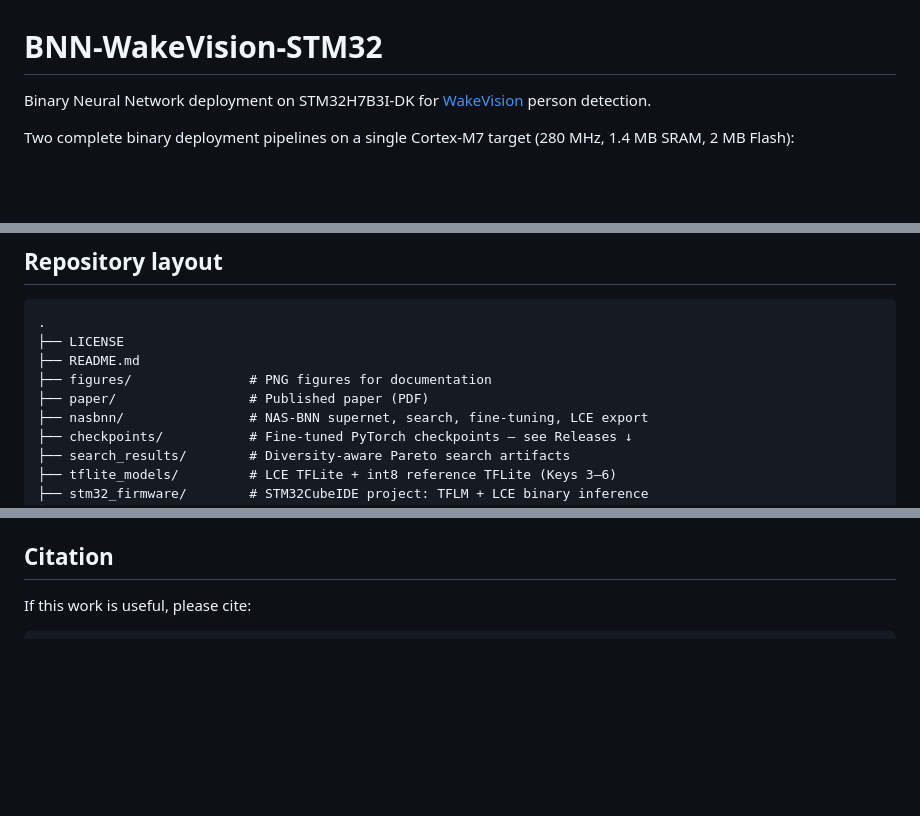
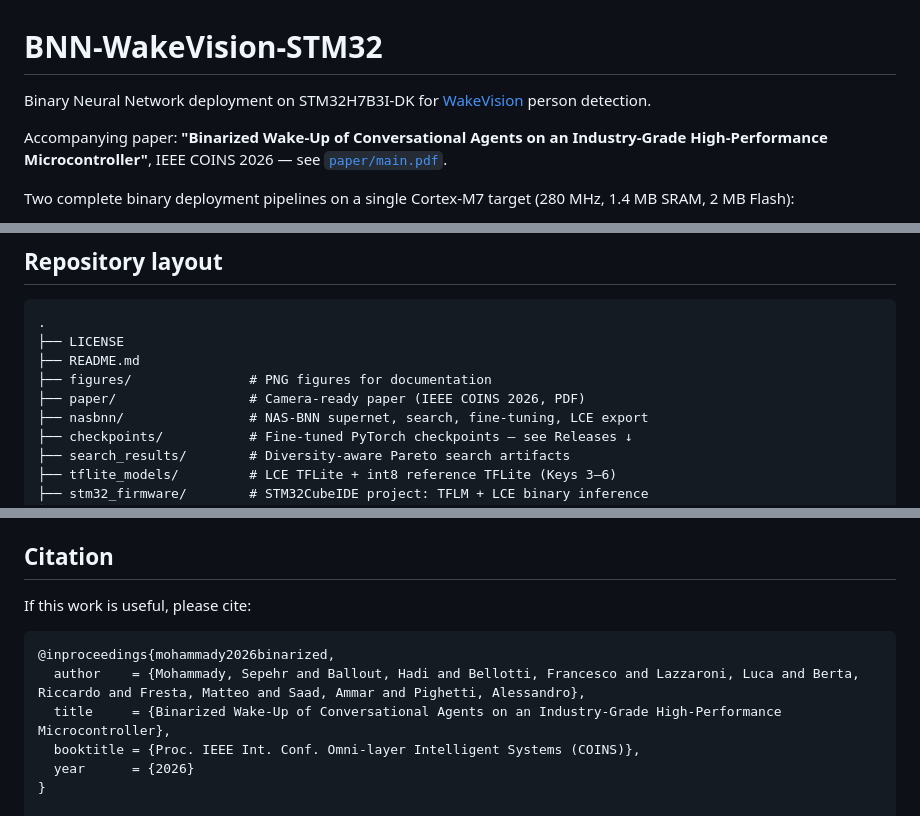
Before and after one commit to SepehrMohammady/BNN-WakeVision-STM32, a Markdown page: README.md, 3 parts joined by grey strips. Rendered like a GitHub page; blank space fills up the shorter version.

Commit message:
Update README: fix WakeVision link, add COINS 2026 paper reference
- WakeVision dataset link pointed to a nonexistent repo (404); now harvard-edge/Wake_Vision
- Add accompanying-paper mention and BibTeX entry for the IEEE COINS 2026 paper

````diff
--- a/README.md
+++ b/README.md
@@ -1,6 +1,8 @@
 # BNN-WakeVision-STM32
 
-Binary Neural Network deployment on STM32H7B3I-DK for [WakeVision](https://github.com/mit-han-lab/wake-vision) person detection.
+Binary Neural Network deployment on STM32H7B3I-DK for [WakeVision](https://github.com/harvard-edge/Wake_Vision) person detection.
+
+Accompanying paper: **"Binarized Wake-Up of Conversational Agents on an Industry-Grade High-Performance Microcontroller"**, IEEE COINS 2026 — see [`paper/main.pdf`](paper/main.pdf).
 
 Two complete binary deployment pipelines on a single Cortex-M7 target (280 MHz, 1.4 MB SRAM, 2 MB Flash):
 
@@ -53,7 +55,7 @@ CBin-NN collapses flash 56.62 KiB → **7.03 KiB** (cross-channel bit-packing) a
 ├── LICENSE
 ├── README.md
 ├── figures/               # PNG figures for documentation
-├── paper/                 # Published paper (PDF)
+├── paper/                 # Camera-ready paper (IEEE COINS 2026, PDF)
 ├── nasbnn/                # NAS-BNN supernet, search, fine-tuning, LCE export
 ├── checkpoints/           # Fine-tuned PyTorch checkpoints — see Releases ↓
 ├── search_results/        # Diversity-aware Pareto search artifacts
@@ -128,6 +130,13 @@ Diversity-aware parent selection: 70% Pareto front / 20% non-Pareto re-explorati
 If this work is useful, please cite:
 
 ```bibtex
+@inproceedings{mohammady2026binarized,
+  author    = {Mohammady, Sepehr and Ballout, Hadi and Bellotti, Francesco and Lazzaroni, Luca and Berta, Riccardo and Fresta, Matteo and Saad, Ammar and Pighetti, Alessandro},
+  title     = {Binarized Wake-Up of Conversational Agents on an Industry-Grade High-Performance Microcontroller},
+  booktitle = {Proc. IEEE Int. Conf. Omni-layer Intelligent Systems (COINS)},
+  year      = {2026}
+}
+
 @article{lin2025nasbnn,
   author  = {Lin, Zhihao and Wang, Yongtao and Zhang, Jinhe and Chu, Xiaojie and Ling, Haibin},
   title   = {{NAS-BNN}: Neural Architecture Search for Binary Neural Networks},
````
